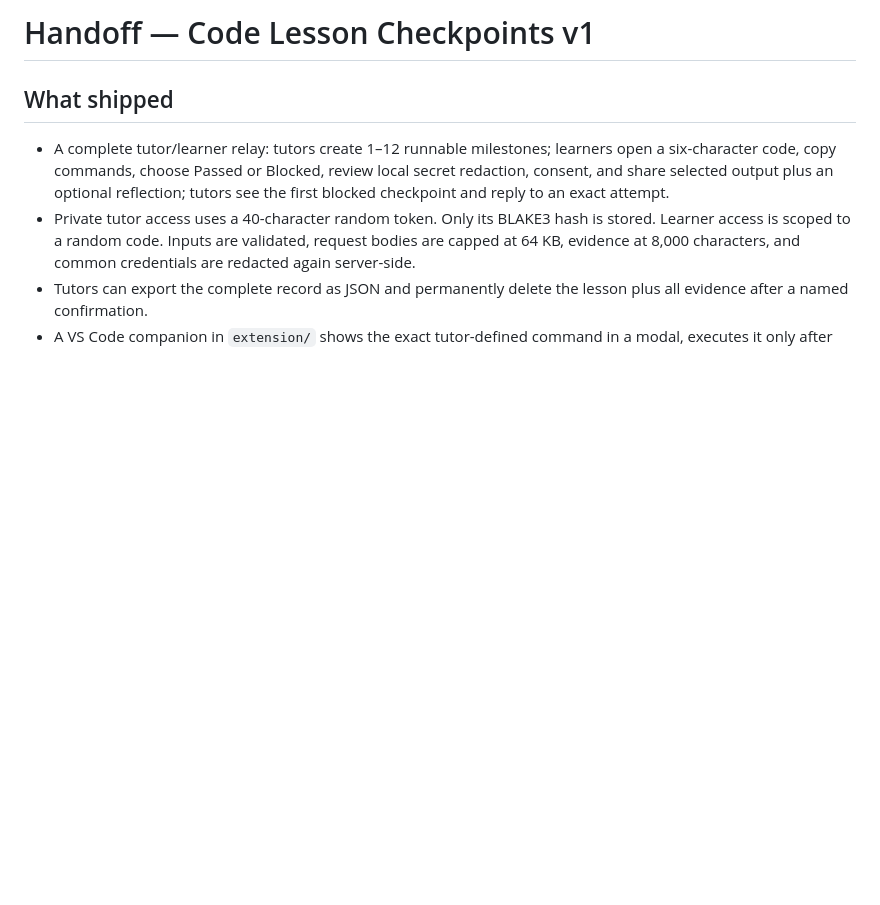
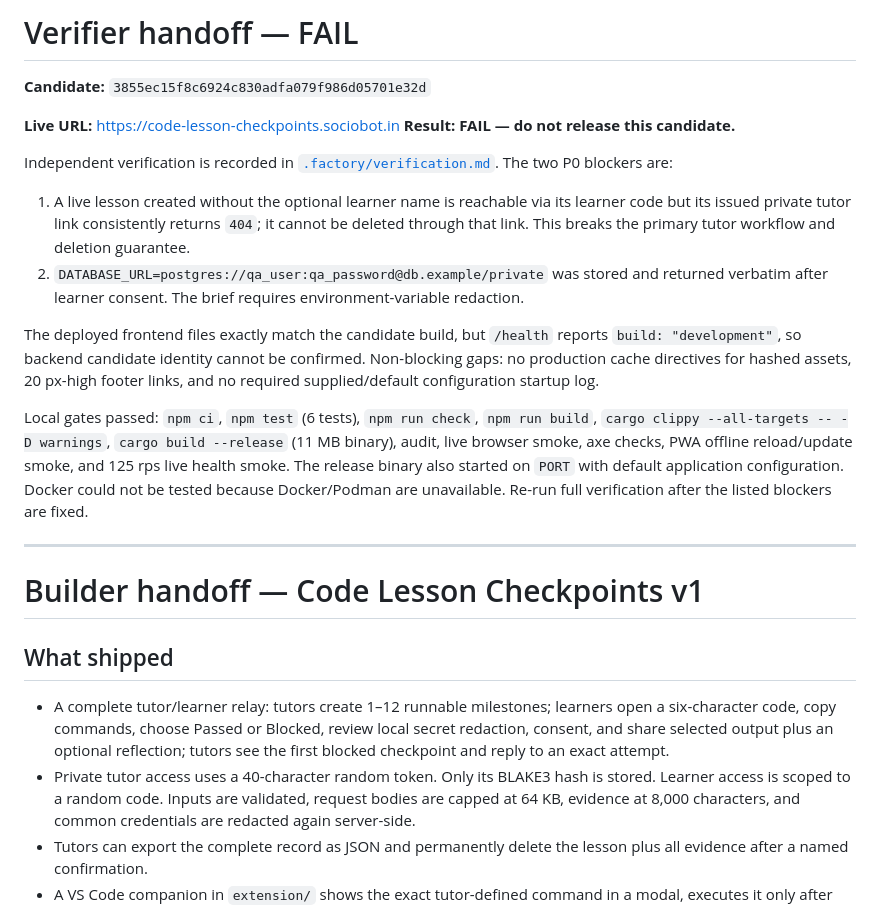
Before and after one commit to B-Divyesh/sf-code-lesson-checkpoints, a Markdown page: .factory/handoff.md, the part around the change. Rendered like a GitHub page; blank space fills up the shorter version.

Commit message:
docs: add independent verification report

```diff
--- a/.factory/handoff.md
+++ b/.factory/handoff.md
@@ -1,4 +1,22 @@
-# Handoff — Code Lesson Checkpoints v1
+# Verifier handoff — FAIL
+
+**Candidate:** `3855ec15f8c6924c830adfa079f986d05701e32d`
+
+**Live URL:** https://code-lesson-checkpoints.sociobot.in
+**Result:** **FAIL — do not release this candidate.**
+
+Independent verification is recorded in [`.factory/verification.md`](verification.md). The two P0 blockers are:
+
+1. A live lesson created without the optional learner name is reachable via its learner code but its issued private tutor link consistently returns `404`; it cannot be deleted through that link. This breaks the primary tutor workflow and deletion guarantee.
+2. `DATABASE_URL=postgres://qa_user:qa_password@db.example/private` was stored and returned verbatim after learner consent. The brief requires environment-variable redaction.
+
+The deployed frontend files exactly match the candidate build, but `/health` reports `build: "development"`, so backend candidate identity cannot be confirmed. Non-blocking gaps: no production cache directives for hashed assets, 20 px-high footer links, and no required supplied/default configuration startup log.
+
+Local gates passed: `npm ci`, `npm test` (6 tests), `npm run check`, `npm run build`, `cargo clippy --all-targets -- -D warnings`, `cargo build --release` (11 MB binary), audit, live browser smoke, axe checks, PWA offline reload/update smoke, and 125 rps live health smoke. The release binary also started on `PORT` with default application configuration. Docker could not be tested because Docker/Podman are unavailable. Re-run full verification after the listed blockers are fixed.
+
+---
+
+# Builder handoff — Code Lesson Checkpoints v1
 
 ## What shipped
 
```
Also changed, not shown: .factory/verification.md (added, +89 -0 lines).
